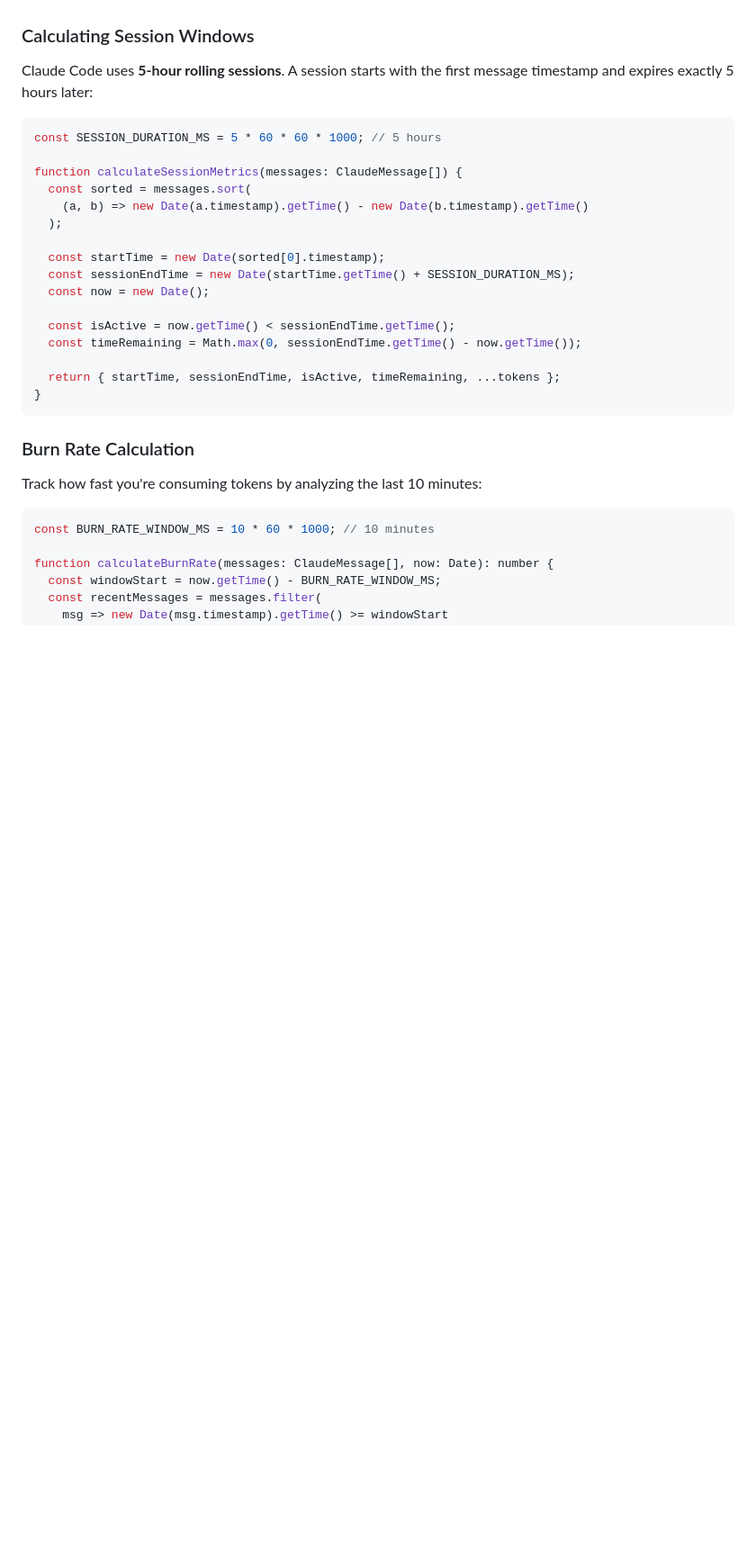
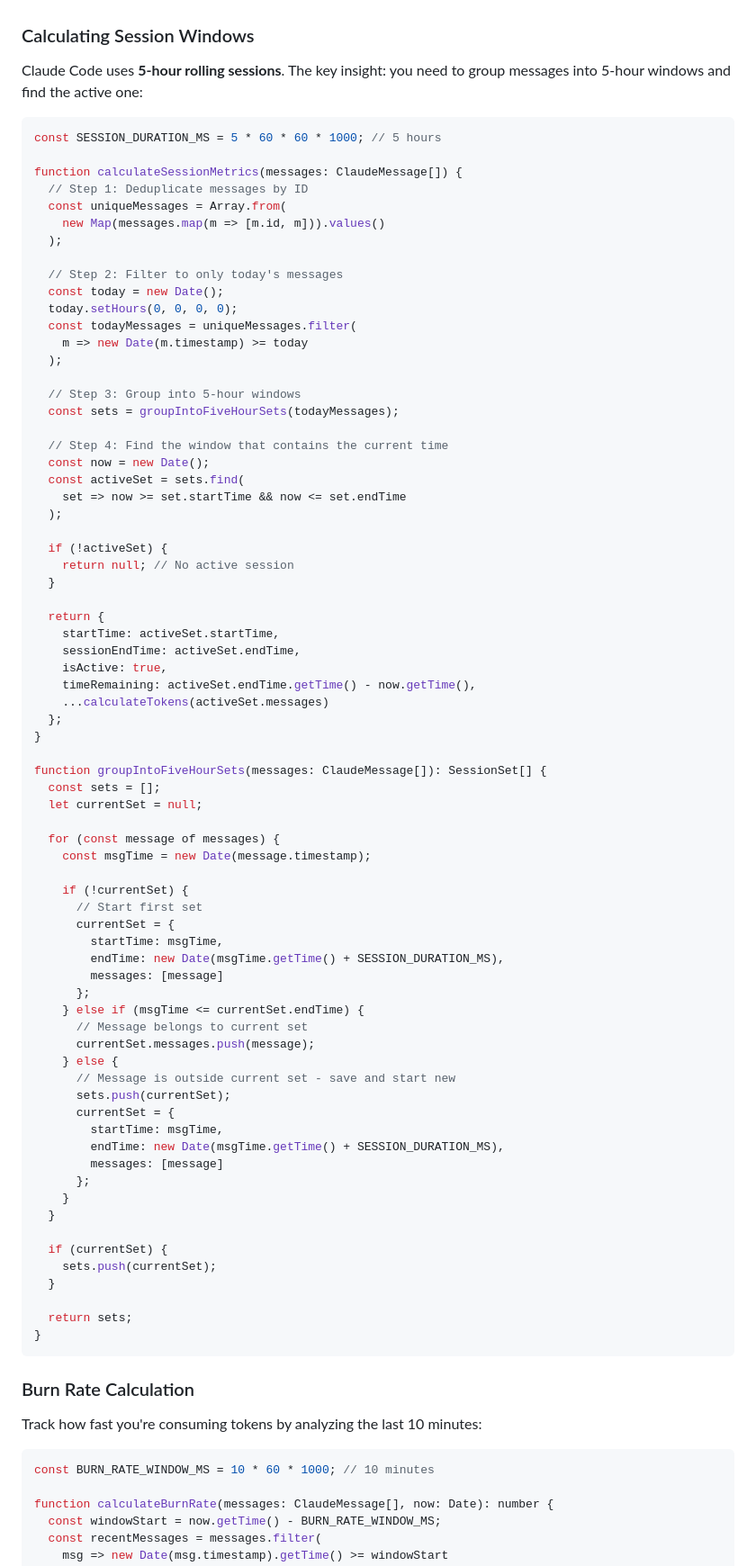
Before and after one commit to yahyashareef48/claude-usage-monitor, a Markdown page: blog.md, the part around the change printed below. Shown: that part at 90% size. Drawn GitHub-style; blank space fills up the shorter version.

Commit message:
blog update

````diff
--- a/blog.md
+++ b/blog.md
@@ -213,24 +212,79 @@ const interval = setInterval(updateMetrics, 5000);
 
 ### Calculating Session Windows
 
-Claude Code uses **5-hour rolling sessions**. A session starts with the first message timestamp and expires exactly 5 hours later:
+Claude Code uses **5-hour rolling sessions**. The key insight: you need to group messages into 5-hour windows and find the active one:
 
 ```typescript
 const SESSION_DURATION_MS = 5 * 60 * 60 * 1000; // 5 hours
 
 function calculateSessionMetrics(messages: ClaudeMessage[]) {
-  const sorted = messages.sort(
-    (a, b) => new Date(a.timestamp).getTime() - new Date(b.timestamp).getTime()
+  // Step 1: Deduplicate messages by ID
+  const uniqueMessages = Array.from(
+    new Map(messages.map(m => [m.id, m])).values()
   );
 
-  const startTime = new Date(sorted[0].timestamp);
-  const sessionEndTime = new Date(startTime.getTime() + SESSION_DURATION_MS);
+  // Step 2: Filter to only today's messages
+  const today = new Date();
+  today.setHours(0, 0, 0, 0);
+  const todayMessages = uniqueMessages.filter(
+    m => new Date(m.timestamp) >= today
+  );
+
+  // Step 3: Group into 5-hour windows
+  const sets = groupIntoFiveHourSets(todayMessages);
+
+  // Step 4: Find the window that contains the current time
   const now = new Date();
+  const activeSet = sets.find(
+    set => now >= set.startTime && now <= set.endTime
+  );
 
-  const isActive = now.getTime() < sessionEndTime.getTime();
-  const timeRemaining = Math.max(0, sessionEndTime.getTime() - now.getTime());
+  if (!activeSet) {
+    return null; // No active session
+  }
 
-  return { startTime, sessionEndTime, isActive, timeRemaining, ...tokens };
+  return {
+    startTime: activeSet.startTime,
+    sessionEndTime: activeSet.endTime,
+    isActive: true,
+    timeRemaining: activeSet.endTime.getTime() - now.getTime(),
+    ...calculateTokens(activeSet.messages)
+  };
+}
+
+function groupIntoFiveHourSets(messages: ClaudeMessage[]): SessionSet[] {
+  const sets = [];
+  let currentSet = null;
+
+  for (const message of messages) {
+    const msgTime = new Date(message.timestamp);
+
+    if (!currentSet) {
+      // Start first set
+      currentSet = {
+        startTime: msgTime,
+        endTime: new Date(msgTime.getTime() + SESSION_DURATION_MS),
+        messages: [message]
+      };
+    } else if (msgTime <= currentSet.endTime) {
+      // Message belongs to current set
+      currentSet.messages.push(message);
+    } else {
+      // Message is outside current set - save and start new
+      sets.push(currentSet);
+      currentSet = {
+        startTime: msgTime,
+        endTime: new Date(msgTime.getTime() + SESSION_DURATION_MS),
+        messages: [message]
+      };
+    }
+  }
+
+  if (currentSet) {
+    sets.push(currentSet);
+  }
+
+  return sets;
 }
 ```
 
````
Also changed, not shown: other parts of blog.md (+57 -24 lines), memory-bank/token-calculation-issue.md (added, +184 -0 lines).
